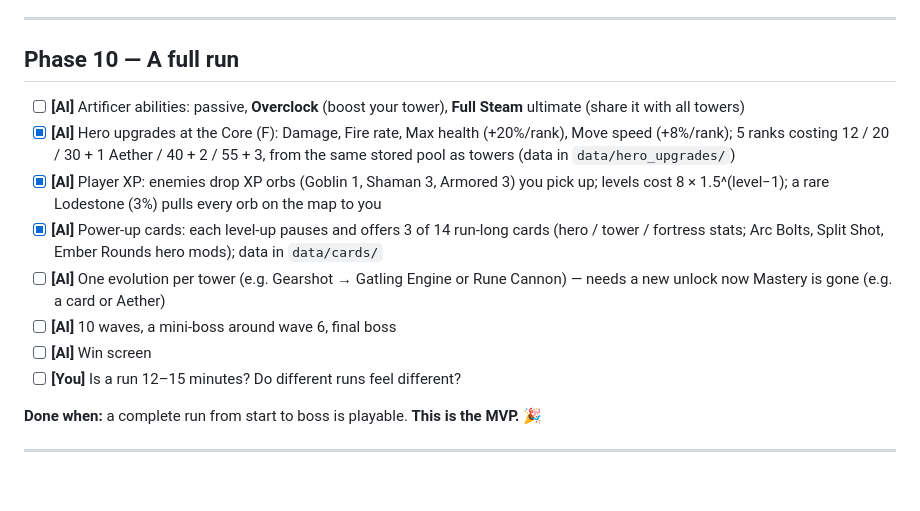
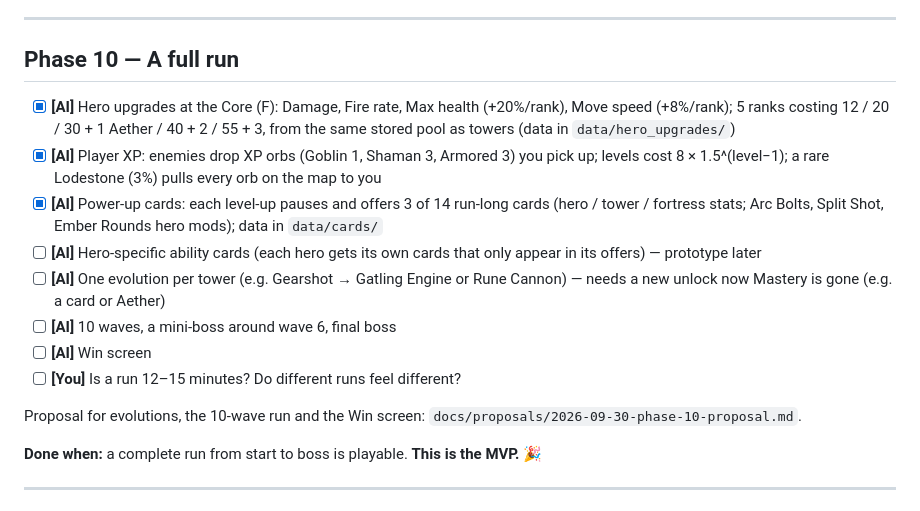
Before and after one commit to Tmegill1/astral-forge, a Markdown page: ROADMAP.md, the part around the change. Drawn GitHub-style; blank space fills up the shorter version.

Commit message:
Propose evolutions, a 10-wave run and the Win screen; drop hero abilities
Co-Authored-By: Claude Opus 5.5 <noreply@anthropic.com>

```diff
--- a/ROADMAP.md
+++ b/ROADMAP.md
@@ -174,14 +174,16 @@ Order: 1) slots + Aether ✅ 2) levels ✅ 3) Mortar ✅ 4) Embercaster ✅ 5) S
 
 ## Phase 10 — A full run
 
-- [ ] **[AI]** Artificer abilities: passive, **Overclock** (boost your tower), **Full Steam** ultimate (share it with all towers)
 - [x] **[AI]** Hero upgrades at the Core (F): Damage, Fire rate, Max health (+20%/rank), Move speed (+8%/rank); 5 ranks costing 12 / 20 / 30 + 1 Aether / 40 + 2 / 55 + 3, from the same stored pool as towers (data in `data/hero_upgrades/`)
 - [x] **[AI]** Player XP: enemies drop XP orbs (Goblin 1, Shaman 3, Armored 3) you pick up; levels cost 8 × 1.5^(level−1); a rare Lodestone (3%) pulls every orb on the map to you
 - [x] **[AI]** Power-up cards: each level-up pauses and offers 3 of 14 run-long cards (hero / tower / fortress stats; Arc Bolts, Split Shot, Ember Rounds hero mods); data in `data/cards/`
+- [ ] **[AI]** Hero-specific ability cards (each hero gets its own cards that only appear in its offers) — prototype later
 - [ ] **[AI]** One evolution per tower (e.g. Gearshot → Gatling Engine or Rune Cannon) — needs a new unlock now Mastery is gone (e.g. a card or Aether)
 - [ ] **[AI]** 10 waves, a mini-boss around wave 6, final boss
 - [ ] **[AI]** Win screen
 - [ ] **[You]** Is a run 12–15 minutes? Do different runs feel different?
+
+Proposal for evolutions, the 10-wave run and the Win screen: `docs/proposals/2026-09-30-phase-10-proposal.md`.
 
 **Done when:** a complete run from start to boss is playable. **This is the MVP.** 🎉
 
```
Also changed, not shown: docs/proposals/2026-09-30-phase-10-proposal.md (added, +178 -0 lines).
